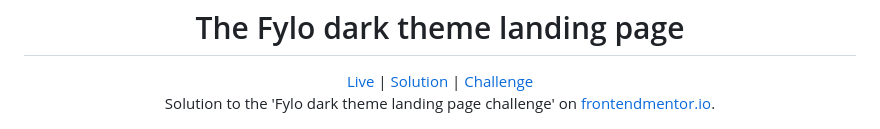
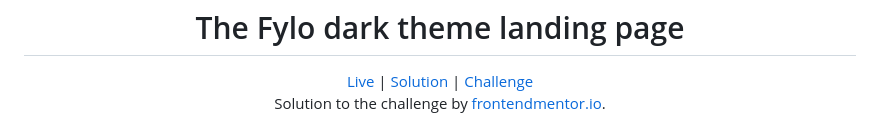
Before and after one commit to Sikta2002/Fylo-Dark-Theme-Landing-Page, a Markdown page: README.md, the part around the change. Rendered like a GitHub page.

```diff
--- a/README.md
+++ b/README.md
@@ -4,7 +4,7 @@
     <a href="https://sikta2002.github.io/Fylo-Dark-Theme-Landing-Page/" target="_blank">Live</a>
     | <a href="https://www.frontendmentor.io/solutions/fylo-dark-theme-landing-page-using-html-css-and-vanilla-js-ocxGwdw9st" target="_blank">Solution</a>
     | <a href="https://www.frontendmentor.io/challenges/fylo-dark-theme-landing-page-5ca5f2d21e82137ec91a50fd" target="_blank">Challenge</a>
-    <p align="center" style="margin-top: 3em">Solution to the 'Fylo dark theme landing page challenge' on <a href="https://www.frontendmentor.io/" target="_blank">frontendmentor.io</a>.</p>
+    <p align="center">Solution to the challenge by <a href="https://www.frontendmentor.io/" target="_blank">frontendmentor.io</a>.</p>
 </div>
 
 <div align="center">
```
